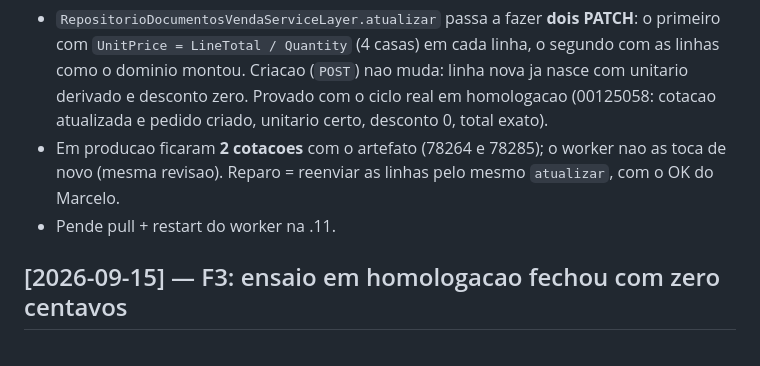
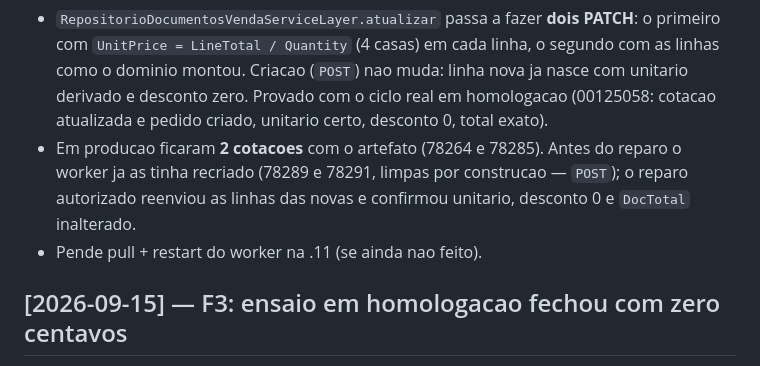
Before and after one commit to MarceloProjetos/oportunidade_wbc, a Markdown page: CHANGELOG.md, the part around the change. GitHub-like rendering.

```diff
--- a/CHANGELOG.md
+++ b/CHANGELOG.md
@@ -18,9 +18,10 @@ recalcula o `LineTotal` a partir dele; se nao muda, respeita o `LineTotal`.
   o dominio montou. Criacao (`POST`) nao muda: linha nova ja nasce com unitario derivado e
   desconto zero. Provado com o ciclo real em homologacao (00125058: cotacao atualizada e
   pedido criado, unitario certo, desconto 0, total exato).
-- Em producao ficaram **2 cotacoes** com o artefato (78264 e 78285); o worker nao as toca de
-  novo (mesma revisao). Reparo = reenviar as linhas pelo mesmo `atualizar`, com o OK do Marcelo.
-- Pende pull + restart do worker na .11.
+- Em producao ficaram **2 cotacoes** com o artefato (78264 e 78285). Antes do reparo o worker
+  ja as tinha recriado (78289 e 78291, limpas por construcao — `POST`); o reparo autorizado
+  reenviou as linhas das novas e confirmou unitario, desconto 0 e `DocTotal` inalterado.
+- Pende pull + restart do worker na .11 (se ainda nao feito).
 
 ## [2026-09-15] — F3: ensaio em homologacao fechou com zero centavos
 
```
Also changed, not shown: docs/PLANO_PORTA_PALETES_QUANTIDADE.md (+7 -5 lines), docs/wbc/DECISOES.md (+7 -0 lines).
